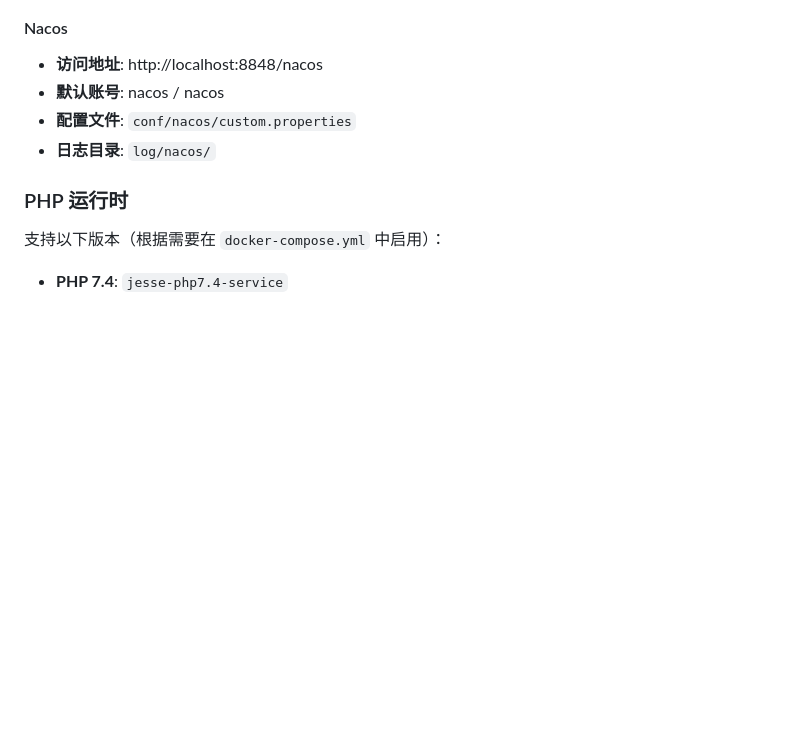
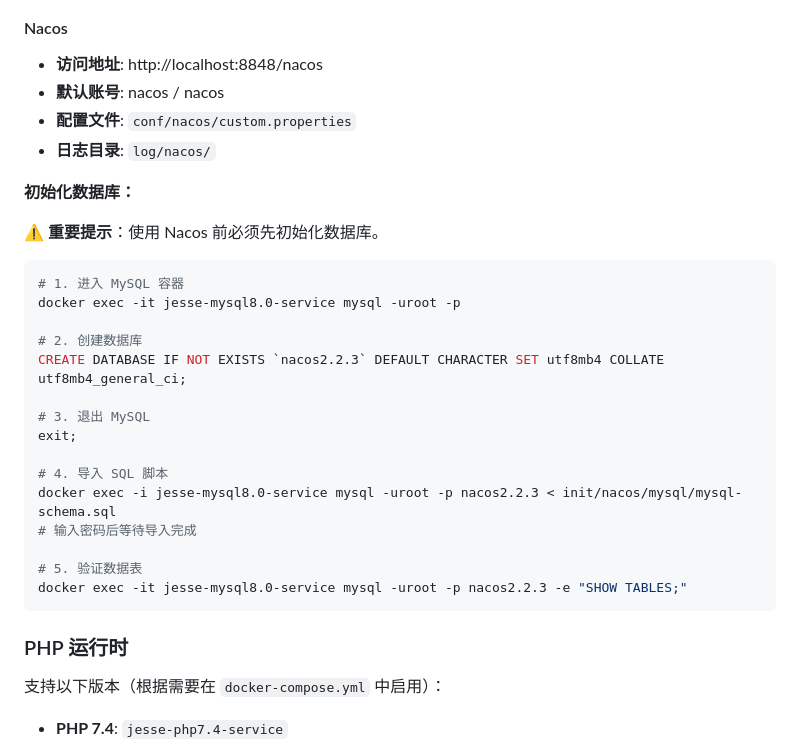
Before and after one commit to JesseDev89/docker-lnmp, a Markdown page: README.md, the part around the change. Rendered like a GitHub page; blank space fills up the shorter version.

````diff
--- a/README.md
+++ b/README.md
@@ -193,6 +193,28 @@ elasticsearch-setup-passwords interactive
 - **默认账号**: nacos / nacos
 - **配置文件**: `conf/nacos/custom.properties`
 - **日志目录**: `log/nacos/`
+
+**初始化数据库：**
+
+⚠️ **重要提示**：使用 Nacos 前必须先初始化数据库。
+
+```bash
+# 1. 进入 MySQL 容器
+docker exec -it jesse-mysql8.0-service mysql -uroot -p
+
+# 2. 创建数据库
+CREATE DATABASE IF NOT EXISTS `nacos2.2.3` DEFAULT CHARACTER SET utf8mb4 COLLATE utf8mb4_general_ci;
+
+# 3. 退出 MySQL
+exit;
+
+# 4. 导入 SQL 脚本
+docker exec -i jesse-mysql8.0-service mysql -uroot -p nacos2.2.3 < init/nacos/mysql/mysql-schema.sql
+# 输入密码后等待导入完成
+
+# 5. 验证数据表
+docker exec -it jesse-mysql8.0-service mysql -uroot -p nacos2.2.3 -e "SHOW TABLES;"
+```
 
 ### PHP 运行时
 
````
Also changed, not shown: README-en.md (+22 -0 lines).
